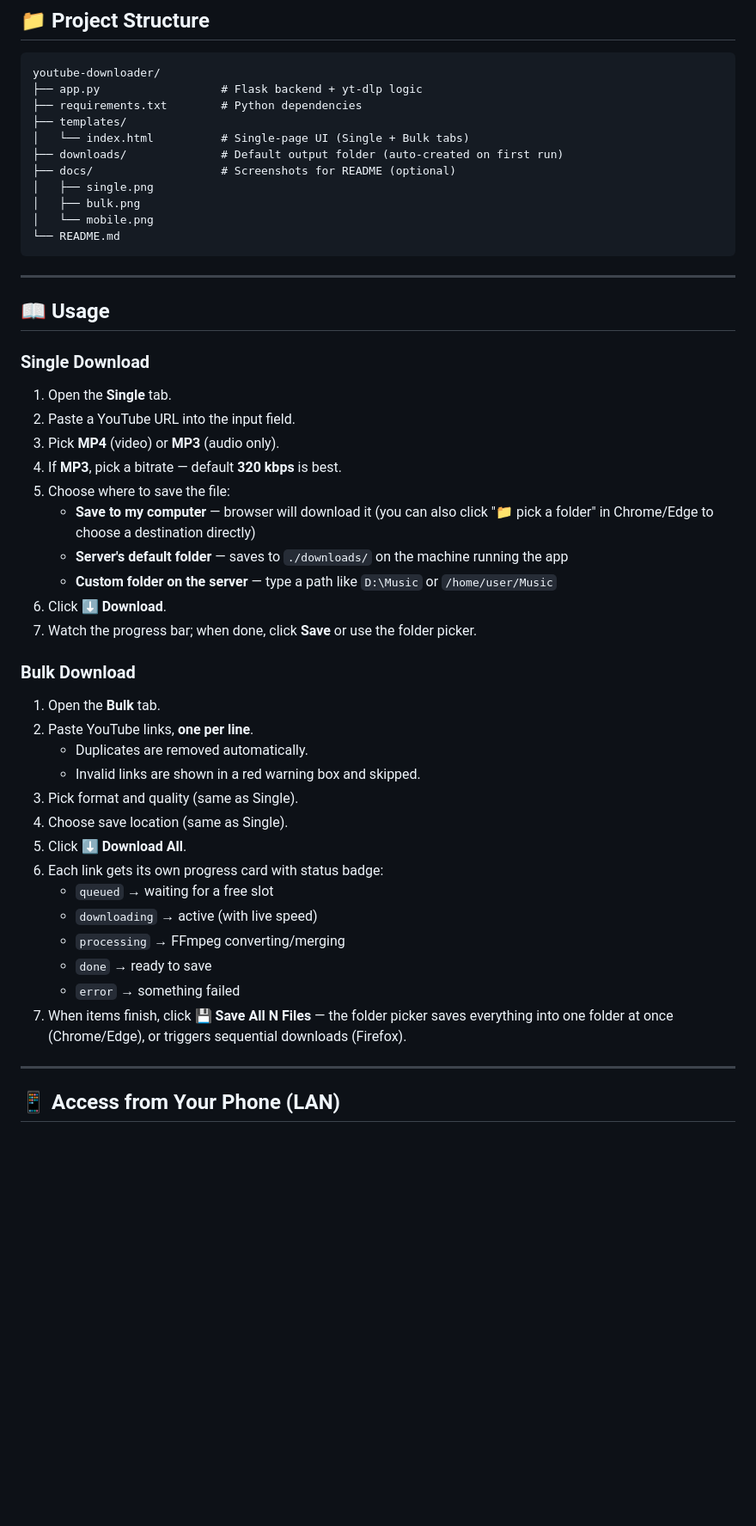
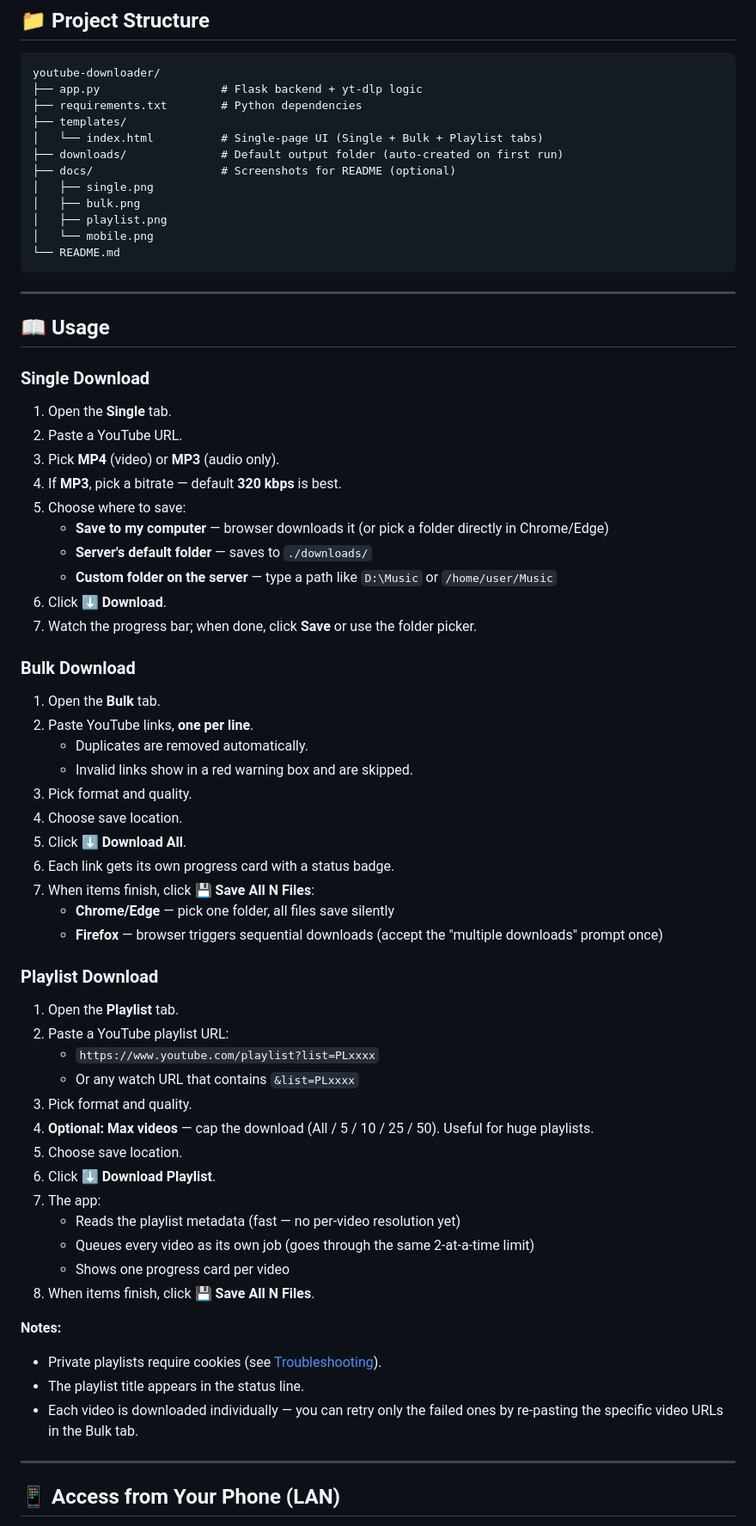
Before and after one commit to whospiko/media-downloader, a Markdown page: readme.md, the part around the change printed below. Shown: that part at 86% size. Rendered like a GitHub page; blank space fills up the shorter version.

````diff
--- a/readme.md
+++ b/readme.md
@@ -144,11 +162,12 @@ youtube-downloader/
 ├── app.py                  # Flask backend + yt-dlp logic
 ├── requirements.txt        # Python dependencies
 ├── templates/
-│   └── index.html          # Single-page UI (Single + Bulk tabs)
+│   └── index.html          # Single-page UI (Single + Bulk + Playlist tabs)
 ├── downloads/              # Default output folder (auto-created on first run)
 ├── docs/                   # Screenshots for README (optional)
 │   ├── single.png
 │   ├── bulk.png
+│   ├── playlist.png
 │   └── mobile.png
 └── README.md
 ```
@@ -160,12 +179,12 @@ youtube-downloader/
 ### Single Download
 
 1. Open the **Single** tab.
-2. Paste a YouTube URL into the input field.
+2. Paste a YouTube URL.
 3. Pick **MP4** (video) or **MP3** (audio only).
 4. If **MP3**, pick a bitrate — default **320 kbps** is best.
-5. Choose where to save the file:
-   - **Save to my computer** — browser will download it (you can also click "📁 pick a folder" in Chrome/Edge to choose a destination directly)
-   - **Server's default folder** — saves to `./downloads/` on the machine running the app
+5. Choose where to save:
+   - **Save to my computer** — browser downloads it (or pick a folder directly in Chrome/Edge)
+   - **Server's default folder** — saves to `./downloads/`
    - **Custom folder on the server** — type a path like `D:\Music` or `/home/user/Music`
 6. Click **⬇ Download**.
 7. Watch the progress bar; when done, click **Save** or use the folder picker.
@@ -175,17 +194,35 @@ youtube-downloader/
 1. Open the **Bulk** tab.
 2. Paste YouTube links, **one per line**.
    - Duplicates are removed automatically.
-   - Invalid links are shown in a red warning box and skipped.
-3. Pick format and quality (same as Single).
-4. Choose save location (same as Single).
+   - Invalid links show in a red warning box and are skipped.
+3. Pick format and quality.
+4. Choose save location.
 5. Click **⬇ Download All**.
-6. Each link gets its own progress card with status badge:
-   - `queued` → waiting for a free slot
-   - `downloading` → active (with live speed)
-   - `processing` → FFmpeg converting/merging
-   - `done` → ready to save
-   - `error` → something failed
-7. When items finish, click **💾 Save All N Files** — the folder picker saves everything into one folder at once (Chrome/Edge), or triggers sequential downloads (Firefox).
+6. Each link gets its own progress card with a status badge.
+7. When items finish, click **💾 Save All N Files**:
+   - **Chrome/Edge** — pick one folder, all files save silently
+   - **Firefox** — browser triggers sequential downloads (accept the "multiple downloads" prompt once)
+
+### Playlist Download
+
+1. Open the **Playlist** tab.
+2. Paste a YouTube playlist URL:
+   - `https://www.youtube.com/playlist?list=PLxxxx`
+   - Or any watch URL that contains `&list=PLxxxx`
+3. Pick format and quality.
+4. **Optional: Max videos** — cap the download (All / 5 / 10 / 25 / 50). Useful for huge playlists.
+5. Choose save location.
+6. Click **⬇ Download Playlist**.
+7. The app:
+   - Reads the playlist metadata (fast — no per-video resolution yet)
+   - Queues every video as its own job (goes through the same 2-at-a-time limit)
+   - Shows one progress card per video
+8. When items finish, click **💾 Save All N Files**.
+
+**Notes:**
+- Private playlists require cookies (see [Troubleshooting](#-troubleshooting)).
+- The playlist title appears in the status line.
+- Each video is downloaded individually — you can retry only the failed ones by re-pasting the specific video URLs in the Bulk tab.
 
 ---
 
````
Also changed, not shown: other parts of readme.md (+58 -30 lines), docs/playlist.png (added), 2 other files.
